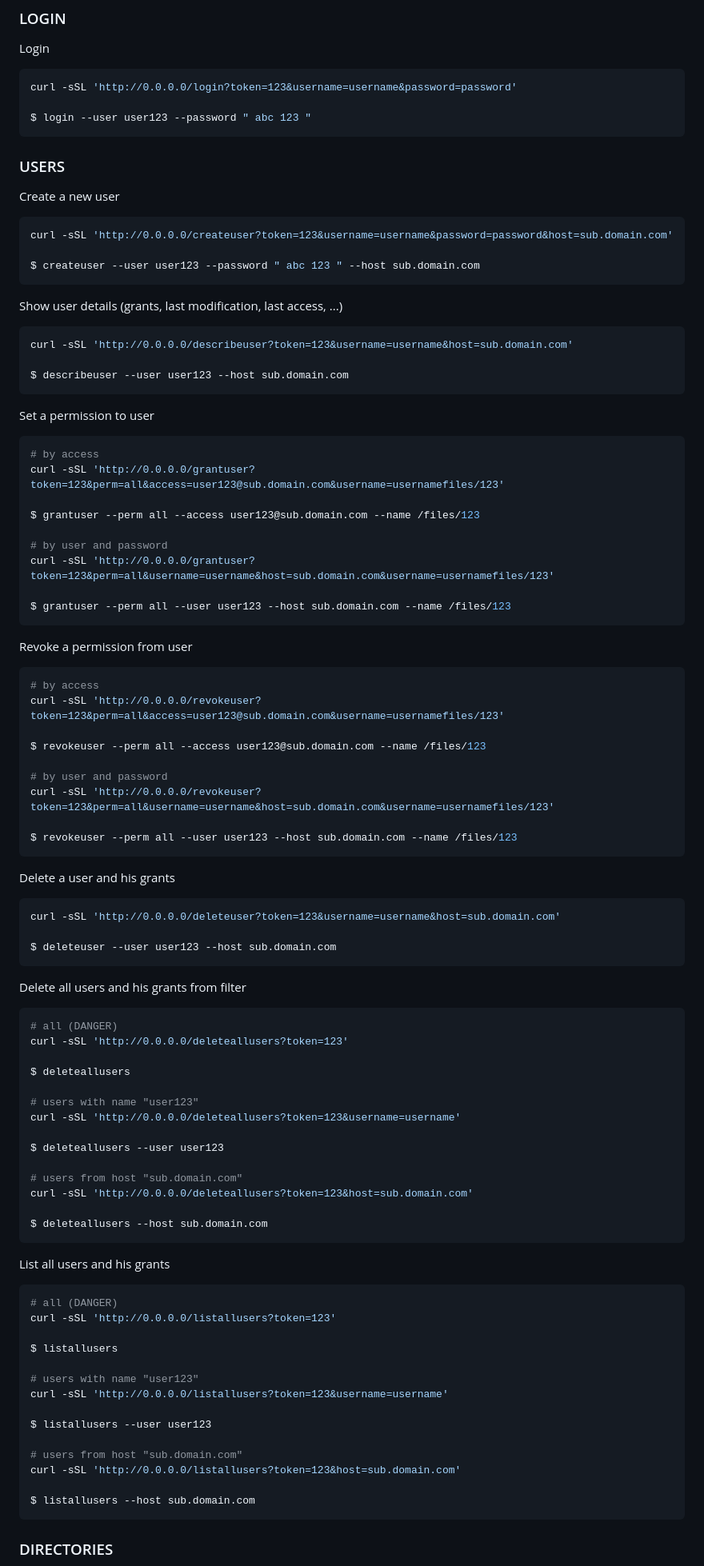
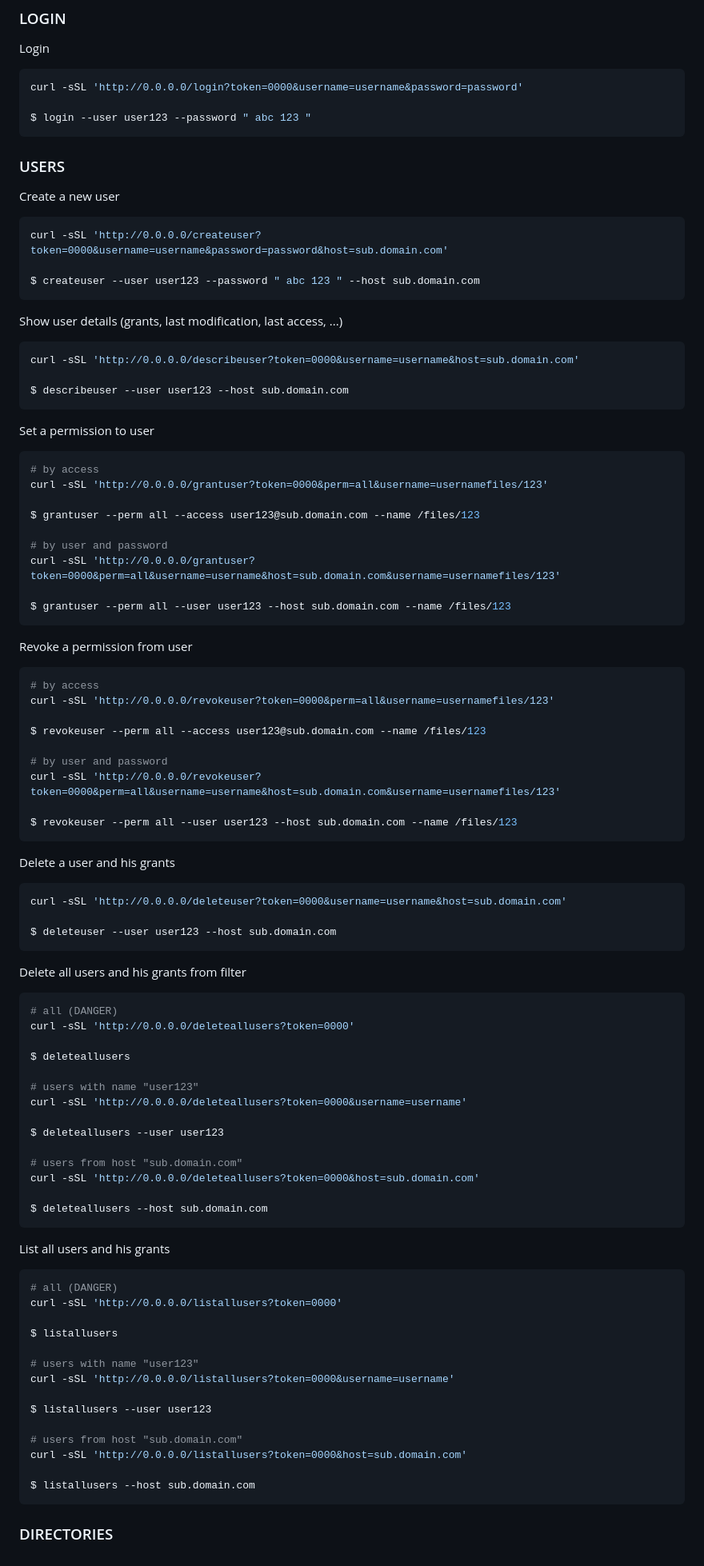
Before and after one commit to tarsislimadev/antify-go, a Markdown page: README.md, the part around one of its changes. Shown at 80% size. Rendered like a GitHub page.

````diff
--- a/README.md
+++ b/README.md
@@ -27,7 +27,7 @@ Validate our services with Postman using [docs/antify.json](./docs/antify.json)
 Login
 
 ```sh
-curl -sSL 'http://0.0.0.0/login?token=123&username=username&password=password'
+curl -sSL 'http://0.0.0.0/login?token=0000&username=username&password=password'
 
 $ login --user user123 --password " abc 123 "
 ```
@@ -37,7 +37,7 @@ $ login --user user123 --password " abc 123 "
 Create a new user
 
 ```sh
-curl -sSL 'http://0.0.0.0/createuser?token=123&username=username&password=password&host=sub.domain.com'
+curl -sSL 'http://0.0.0.0/createuser?token=0000&username=username&password=password&host=sub.domain.com'
 
 $ createuser --user user123 --password " abc 123 " --host sub.domain.com
 ```
@@ -45,7 +45,7 @@ $ createuser --user user123 --password " abc 123 " --host sub.domain.com
 Show user details (grants, last modification, last access, ...)
 
 ```sh
-curl -sSL 'http://0.0.0.0/describeuser?token=123&username=username&host=sub.domain.com'
+curl -sSL 'http://0.0.0.0/describeuser?token=0000&username=username&host=sub.domain.com'
 
 $ describeuser --user user123 --host sub.domain.com
 ```
@@ -54,12 +54,12 @@ Set a permission to user
 
 ```sh
 # by access
-curl -sSL 'http://0.0.0.0/grantuser?token=123&perm=all&access=user123@sub.domain.com&username=usernamefiles/123'
+curl -sSL 'http://0.0.0.0/grantuser?token=0000&perm=all&username=usernamefiles/123'
 
 $ grantuser --perm all --access user123@sub.domain.com --name /files/123
 
 # by user and password
-curl -sSL 'http://0.0.0.0/grantuser?token=123&perm=all&username=username&host=sub.domain.com&username=usernamefiles/123'
+curl -sSL 'http://0.0.0.0/grantuser?token=0000&perm=all&username=username&host=sub.domain.com&username=usernamefiles/123'
 
 $ grantuser --perm all --user user123 --host sub.domain.com --name /files/123
 ```
@@ -68,12 +68,12 @@ Revoke a permission from user
 
 ```sh
 # by access
-curl -sSL 'http://0.0.0.0/revokeuser?token=123&perm=all&access=user123@sub.domain.com&username=usernamefiles/123'
+curl -sSL 'http://0.0.0.0/revokeuser?token=0000&perm=all&username=usernamefiles/123'
 
 $ revokeuser --perm all --access user123@sub.domain.com --name /files/123
 
 # by user and password
-curl -sSL 'http://0.0.0.0/revokeuser?token=123&perm=all&username=username&host=sub.domain.com&username=usernamefiles/123'
+curl -sSL 'http://0.0.0.0/revokeuser?token=0000&perm=all&username=username&host=sub.domain.com&username=usernamefiles/123'
 
 $ revokeuser --perm all --user user123 --host sub.domain.com --name /files/123
 ```
@@ -81,7 +81,7 @@ $ revokeuser --perm all --user user123 --host sub.domain.com --name /files/123
 Delete a user and his grants
 
 ```sh
-curl -sSL 'http://0.0.0.0/deleteuser?token=123&username=username&host=sub.domain.com'
+curl -sSL 'http://0.0.0.0/deleteuser?token=0000&username=username&host=sub.domain.com'
 
 $ deleteuser --user user123 --host sub.domain.com
 ```
@@ -90,17 +90,17 @@ Delete all users and his grants from filter
 
 ```sh
 # all (DANGER)
-curl -sSL 'http://0.0.0.0/deleteallusers?token=123'
+curl -sSL 'http://0.0.0.0/deleteallusers?token=0000'
 
 $ deleteallusers
 
 # users with name "user123"
-curl -sSL 'http://0.0.0.0/deleteallusers?token=123&username=username'
+curl -sSL 'http://0.0.0.0/deleteallusers?token=0000&username=username'
 
 $ deleteallusers --user user123
 
 # users from host "sub.domain.com"
-curl -sSL 'http://0.0.0.0/deleteallusers?token=123&host=sub.domain.com'
+curl -sSL 'http://0.0.0.0/deleteallusers?token=0000&host=sub.domain.com'
 
 $ deleteallusers --host sub.domain.com
 ```
@@ -109,17 +109,17 @@ List all users and his grants
 
 ```sh
 # all (DANGER)
-curl -sSL 'http://0.0.0.0/listallusers?token=123'
+curl -sSL 'http://0.0.0.0/listallusers?token=0000'
 
 $ listallusers
 
 # users with name "user123"
-curl -sSL 'http://0.0.0.0/listallusers?token=123&username=username'
+curl -sSL 'http://0.0.0.0/listallusers?token=0000&username=username'
 
 $ listallusers --user user123
 
 # users from host "sub.domain.com"
-curl -sSL 'http://0.0.0.0/listallusers?token=123&host=sub.domain.com'
+curl -sSL 'http://0.0.0.0/listallusers?token=0000&host=sub.domain.com'
 
 $ listallusers --host sub.domain.com
 ```
````
Also changed, not shown: other parts of README.md (+17 -17 lines).
